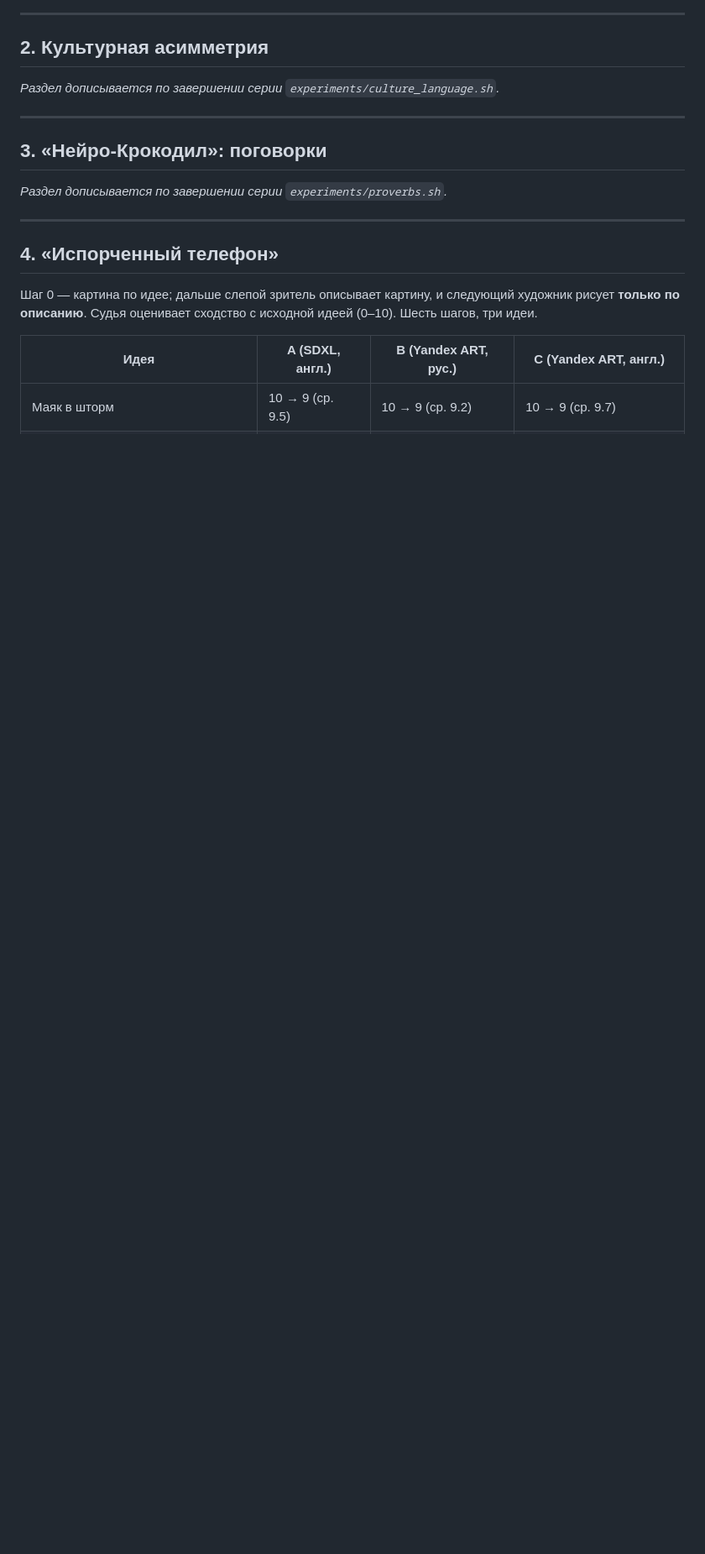
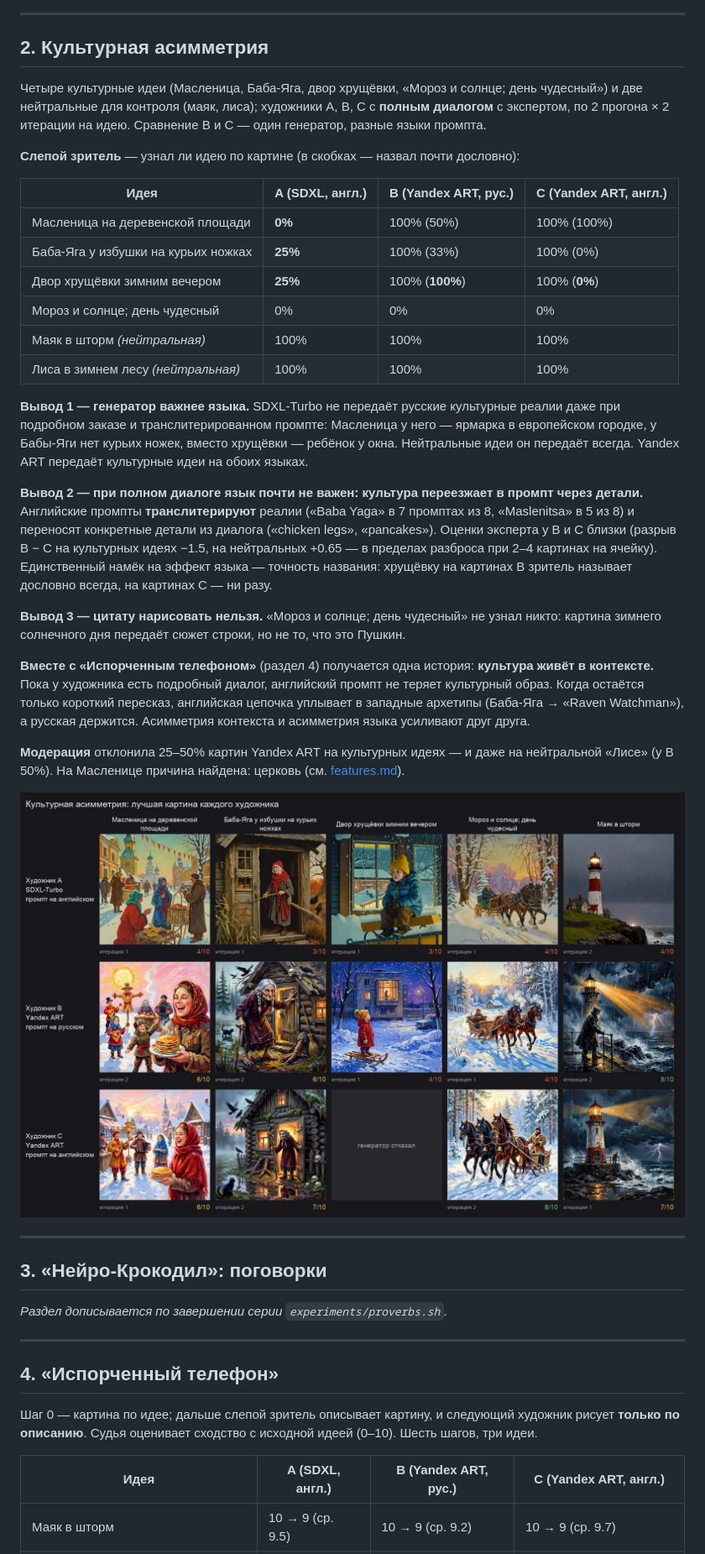
Before and after one commit to MaksHarunzhin/Agent-Artist, a Markdown page: docs/results.md, the part around the change. Shown: that part at 84% size. Rendered like a GitHub page; pictures changed too: docs/media/culture_gallery.jpg (added); blank space fills up the shorter version.

Commit message:
results: культурная асимметрия
Генератор важнее языка: SDXL не передаёт русские реалии даже при полном заказе (Масленица — 0% узнаваний), Yandex ART передаёт на обоих языках. При полном диалоге английский промпт сохраняет культуру транслитерацией и деталями; вместе с «Испорченным телефоном» — культура живёт в контексте.

```diff
--- a/docs/results.md
+++ b/docs/results.md
@@ -52,7 +52,46 @@ C — Yandex ART, на английском. **Эксперт** оценивае
 
 ## 2. Культурная асимметрия
 
-*Раздел дописывается по завершении серии `experiments/culture_language.sh`.*
+Четыре культурные идеи (Масленица, Баба-Яга, двор хрущёвки, «Мороз и солнце; день чудесный»)
+и две нейтральные для контроля (маяк, лиса); художники A, B, C с **полным диалогом** с экспертом,
+по 2 прогона × 2 итерации на идею. Сравнение B и C — один генератор, разные языки промпта.
+
+**Слепой зритель** — узнал ли идею по картине (в скобках — назвал почти дословно):
+
+| Идея | A (SDXL, англ.) | B (Yandex ART, рус.) | C (Yandex ART, англ.) |
+|---|---|---|---|
+| Масленица на деревенской площади | **0%** | 100% (50%) | 100% (100%) |
+| Баба-Яга у избушки на курьих ножках | **25%** | 100% (33%) | 100% (0%) |
+| Двор хрущёвки зимним вечером | **25%** | 100% (**100%**) | 100% (**0%**) |
+| Мороз и солнце; день чудесный | 0% | 0% | 0% |
+| Маяк в шторм *(нейтральная)* | 100% | 100% | 100% |
+| Лиса в зимнем лесу *(нейтральная)* | 100% | 100% | 100% |
+
+**Вывод 1 — генератор важнее языка.** SDXL-Turbo не передаёт русские культурные реалии даже
+при подробном заказе и транслитерированном промпте: Масленица у него — ярмарка в европейском
+городке, у Бабы-Яги нет курьих ножек, вместо хрущёвки — ребёнок у окна. Нейтральные идеи он
+передаёт всегда. Yandex ART передаёт культурные идеи на обоих языках.
+
+**Вывод 2 — при полном диалоге язык почти не важен: культура переезжает в промпт через детали.**
+Английские промпты **транслитерируют** реалии («Baba Yaga» в 7 промптах из 8, «Maslenitsa» в 5
+из 8) и переносят конкретные детали из диалога («chicken legs», «pancakes»). Оценки эксперта у
+B и C близки (разрыв B − C на культурных идеях −1.5, на нейтральных +0.65 — в пределах разброса
+при 2–4 картинах на ячейку). Единственный намёк на эффект языка — точность названия: хрущёвку
+на картинах B зритель называет дословно всегда, на картинах C — ни разу.
+
+**Вывод 3 — цитату нарисовать нельзя.** «Мороз и солнце; день чудесный» не узнал никто: картина
+зимнего солнечного дня передаёт сюжет строки, но не то, что это Пушкин.
+
+**Вместе с «Испорченным телефоном»** (раздел 4) получается одна история: **культура живёт в
+контексте.** Пока у художника есть подробный диалог, английский промпт не теряет культурный
+образ. Когда остаётся только короткий пересказ, английская цепочка уплывает в западные архетипы
+(Баба-Яга → «Raven Watchman»), а русская держится. Асимметрия контекста и асимметрия языка
+усиливают друг друга.
+
+**Модерация** отклонила 25–50% картин Yandex ART на культурных идеях — и даже на нейтральной
+«Лисе» (у B 50%). На Масленице причина найдена: церковь (см. [features.md](features.md#12-модерация-разбор-и-переписывание)).
+
+![Культурная асимметрия: лучшие картины](media/culture_gallery.jpg)
 
 ---
 
```
